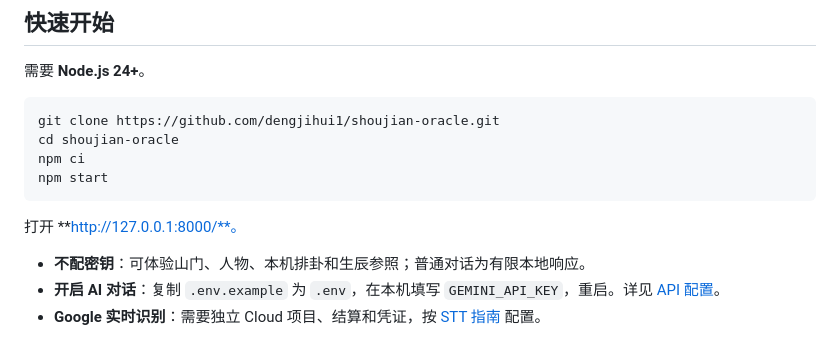
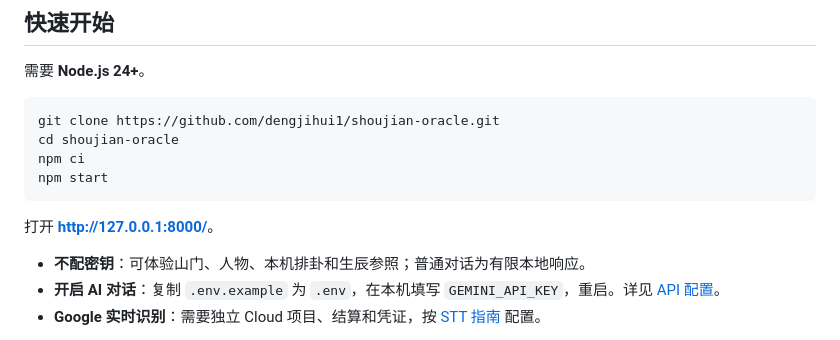
Before and after one commit to dengjihui1/shoujian-oracle, a Markdown page: README.md, the part around the change. GitHub-like rendering.

Commit message:
docs: fix quick-start URL rendering on GitHub

````diff
--- a/README.md
+++ b/README.md
@@ -91,7 +91,7 @@ npm ci
 npm start
 ```
 
-打开 **http://127.0.0.1:8000/**。
+打开 [**http://127.0.0.1:8000/**](http://127.0.0.1:8000/)。
 
 - **不配密钥**：可体验山门、人物、本机排卦和生辰参照；普通对话为有限本地响应。
 - **开启 AI 对话**：复制 `.env.example` 为 `.env`，在本机填写 `GEMINI_API_KEY`，重启。详见 [API 配置](docs/API_SETUP.md)。
````
